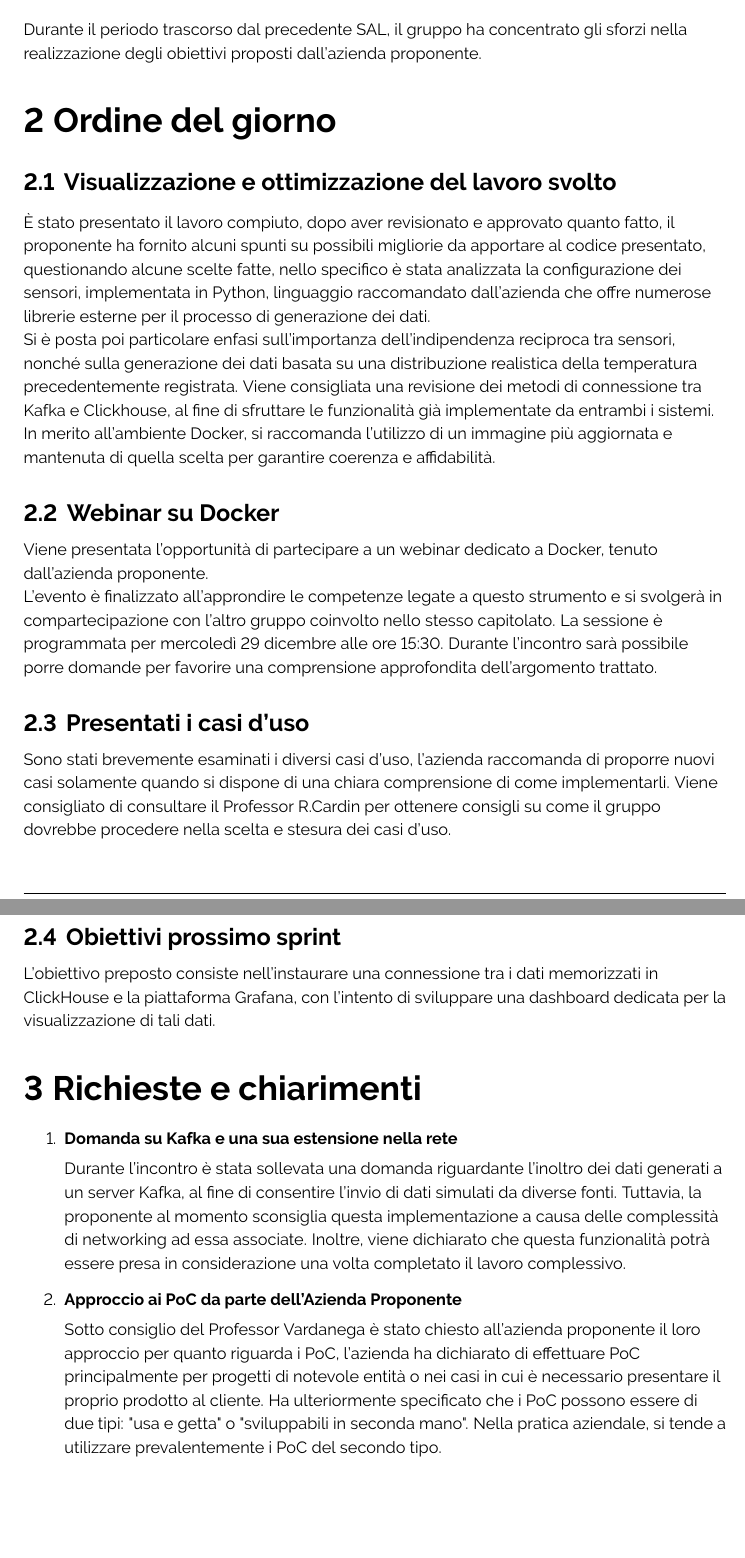
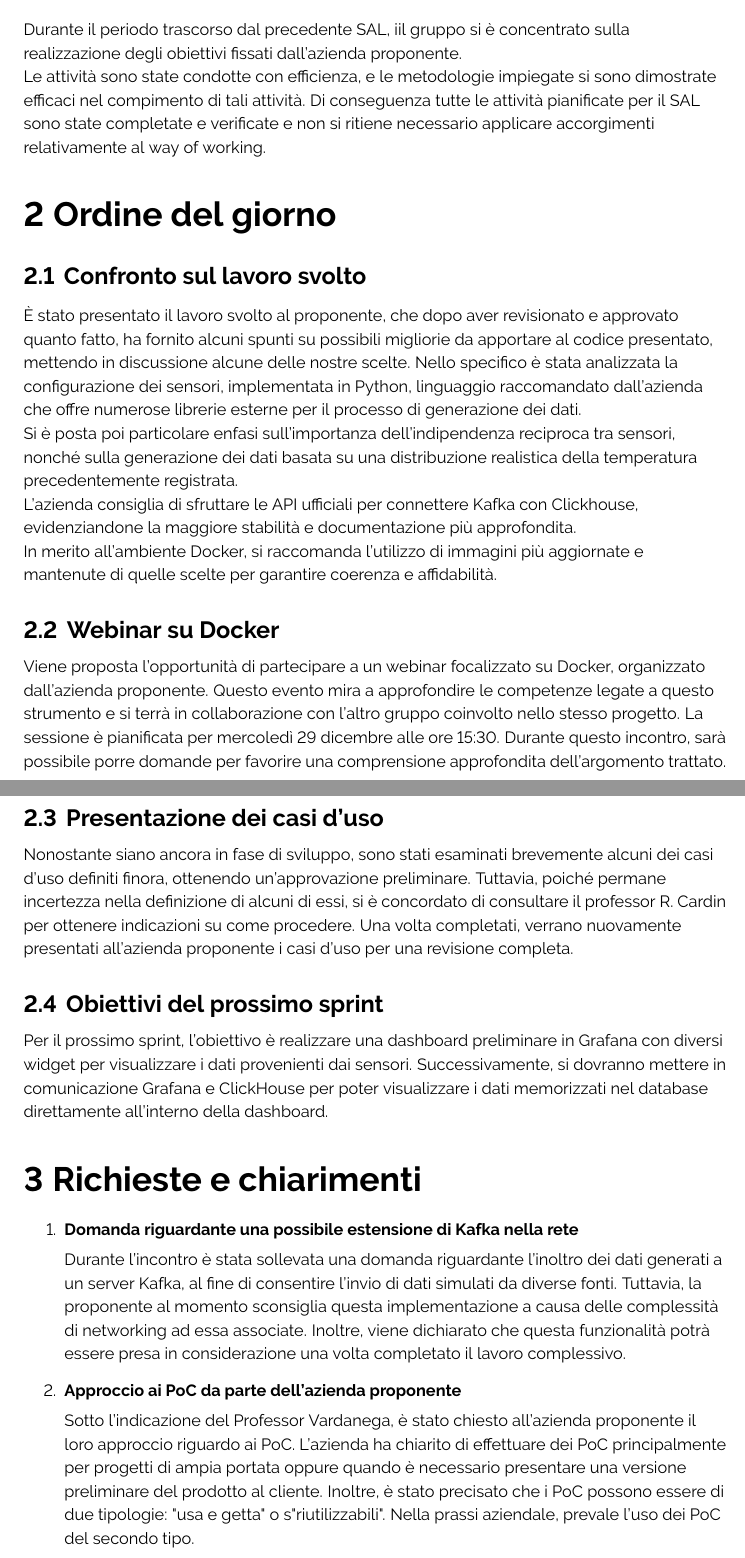
Before and after one commit to ByteOps-swe/Sorgente-documenti, a LaTeX document (RTB/Verbali/Esterni/Verbale_24-11-2023.tex): two parts of pages 4 and 5 of 5, joined at a grey line, cut so that both start at the same text, the shorter picture padded with empty space. Compiled offline with pdfLaTeX.

Commit message:
revisione finale

```diff
--- a/RTB/Verbali/Esterni/Verbale_24-11-2023.tex
+++ b/RTB/Verbali/Esterni/Verbale_24-11-2023.tex
@@ -133,37 +133,43 @@
 \flushleft
 
 \section{Revisione del periodo precedente}
-Durante il periodo trascorso dal precedente SAL, il gruppo ha concentrato gli sforzi nella realizzazione degli obiettivi proposti dall'azienda proponente.
+Durante il periodo trascorso dal precedente SAL, iil gruppo si è concentrato sulla realizzazione degli obiettivi fissati dall'azienda proponente.
+
+Le attività sono state condotte con efficienza, e le metodologie impiegate si sono dimostrate efficaci nel compimento di tali attività. Di conseguenza tutte le attività pianificate per il SAL sono state completate e verificate e non si ritiene necessario applicare accorgimenti relativamente al way of working.
 
 \section{Ordine del giorno}
-\subsection{Visualizzazione e ottimizzazione del lavoro svolto}
-È stato presentato il lavoro compiuto, dopo aver revisionato e approvato quanto fatto, il proponente ha fornito alcuni spunti su possibili migliorie da apportare al codice presentato, questionando alcune scelte fatte, nello specifico è stata analizzata la configurazione dei sensori, implementata in Python, linguaggio raccomandato dall'azienda che offre numerose librerie esterne per il processo di generazione dei dati.
+\subsection{Confronto sul lavoro svolto}
+È stato presentato il lavoro svolto al proponente, che dopo aver revisionato e approvato quanto fatto, ha fornito alcuni spunti su possibili migliorie da apportare al codice presentato, mettendo in discussione alcune delle nostre scelte. Nello specifico è stata analizzata la configurazione dei sensori, implementata in Python, linguaggio raccomandato dall’azienda che offre numerose librerie esterne per il processo di generazione dei dati.
 
 Si è posta poi particolare enfasi sull'importanza dell'indipendenza reciproca tra sensori, nonché sulla generazione dei dati basata su una distribuzione realistica della temperatura precedentemente registrata.
-Viene consigliata una revisione dei metodi di connessione tra Kafka e Clickhouse, al fine di sfruttare le funzionalità già implementate da entrambi i sistemi.
 
-In merito all'ambiente Docker, si raccomanda l'utilizzo di un immagine più aggiornata e mantenuta di quella scelta per garantire coerenza e affidabilità.
+L'azienda consiglia di sfruttare le API ufficiali per connettere Kafka con Clickhouse, evidenziandone la maggiore stabilità e documentazione più approfondita.
+
+In merito all'ambiente Docker, si raccomanda l'utilizzo di immagini più aggiornate e mantenute di quelle scelte per garantire coerenza e affidabilità.
 
 \subsection{Webinar su Docker}
-Viene presentata l'opportunità di partecipare a un webinar dedicato a Docker, tenuto dall'azienda proponente.
+Viene proposta l'opportunità di partecipare a un webinar focalizzato su Docker, organizzato dall'azienda proponente. Questo evento mira a approfondire le competenze legate a questo strumento e si terrà in collaborazione con l'altro gruppo coinvolto nello stesso progetto.
+La sessione è pianificata per mercoledì 29 dicembre alle ore 15:30. Durante questo incontro, sarà possibile porre domande per favorire una comprensione approfondita dell'argomento trattato.
 
-L'evento è finalizzato all'approndire le competenze legate a questo strumento e si svolgerà in compartecipazione con l'altro gruppo coinvolto nello stesso capitolato. La sessione è programmata per mercoledì 29 dicembre alle ore 15:30. Durante l'incontro sarà possibile porre domande per favorire una comprensione approfondita dell'argomento trattato.
+\subsection{Presentazione dei casi d'uso}
+Nonostante siano ancora in fase di sviluppo, sono stati esaminati brevemente alcuni dei casi d'uso definiti finora, ottenendo un'approvazione preliminare.
+Tuttavia, poiché permane incertezza nella definizione di alcuni di essi, si è concordato di consultare il professor R. Cardin per ottenere indicazioni su come procedere.
+Una volta completati, verrano nuovamente presentati all'azienda proponente i casi d'uso per una revisione completa.
 
-\subsection{Presentati i casi d'uso}
-Sono stati brevemente esaminati i diversi casi d'uso, l'azienda raccomanda di proporre nuovi casi solamente quando si dispone di una chiara comprensione di come implementarli.
-Viene consigliato di consultare il Professor R.Cardin per ottenere consigli su come il gruppo dovrebbe procedere nella scelta e stesura dei casi d'uso.
+\subsection{Obiettivi del prossimo sprint}
+Per il prossimo sprint, l'obiettivo è realizzare una dashboard preliminare in Grafana con diversi widget per visualizzare i dati provenienti dai sensori. Successivamente, si dovranno mettere in comunicazione Grafana e ClickHouse per poter visualizzare i dati memorizzati nel database direttamente all'interno della dashboard.
 
-\subsection{Obiettivi prossimo sprint}
-L'obiettivo preposto consiste nell'instaurare una connessione tra i dati memorizzati in ClickHouse e la piattaforma Grafana, con l'intento di sviluppare una dashboard dedicata per la visualizzazione di tali dati.
 \section{Richieste e chiarimenti}
 \begin{enumerate}
-    \item \textbf{Domanda su Kafka e una sua estensione nella rete}
+    \item \textbf{Domanda riguardante una possibile estensione di Kafka nella rete}
 
     Durante l'incontro è stata sollevata una domanda riguardante l'inoltro dei dati generati a un server Kafka, al fine di consentire l'invio di dati simulati da diverse fonti. Tuttavia, la proponente al momento sconsiglia questa implementazione a causa delle complessità di networking ad essa associate.
     Inoltre, viene dichiarato che questa funzionalità potrà essere presa in considerazione una volta completato il lavoro complessivo.
-    \item \textbf{Approccio ai PoC da parte dell'Azienda Proponente}
 
-    Sotto consiglio del Professor Vardanega è stato chiesto all'azienda proponente il loro approccio per quanto riguarda i PoC, l'azienda ha dichiarato di effettuare PoC principalmente per progetti di notevole entità o nei casi in cui è necessario presentare il proprio prodotto al cliente. Ha ulteriormente specificato che i PoC possono essere di due tipi: "usa e getta" o "sviluppabili in seconda mano". Nella pratica aziendale, si tende a utilizzare prevalentemente i PoC del secondo tipo.
+    \item \textbf{Approccio ai PoC da parte dell'azienda proponente}
+
+    Sotto l'indicazione del Professor Vardanega, è stato chiesto all’azienda proponente il loro approccio riguardo ai PoC. L'azienda ha chiarito di effettuare dei PoC principalmente per progetti di ampia portata oppure quando è necessario presentare una versione preliminare del prodotto al cliente. Inoltre, è stato precisato che i PoC possono essere di due tipologie: "usa e getta" o s"riutilizzabili". Nella prassi aziendale, prevale l'uso dei PoC del secondo tipo.
+
 \end{enumerate}
 
 
```
Also changed, not shown: RTB/Verbali/Esterni/Verbale_24-11-2023.tex (2 more changed lines).
